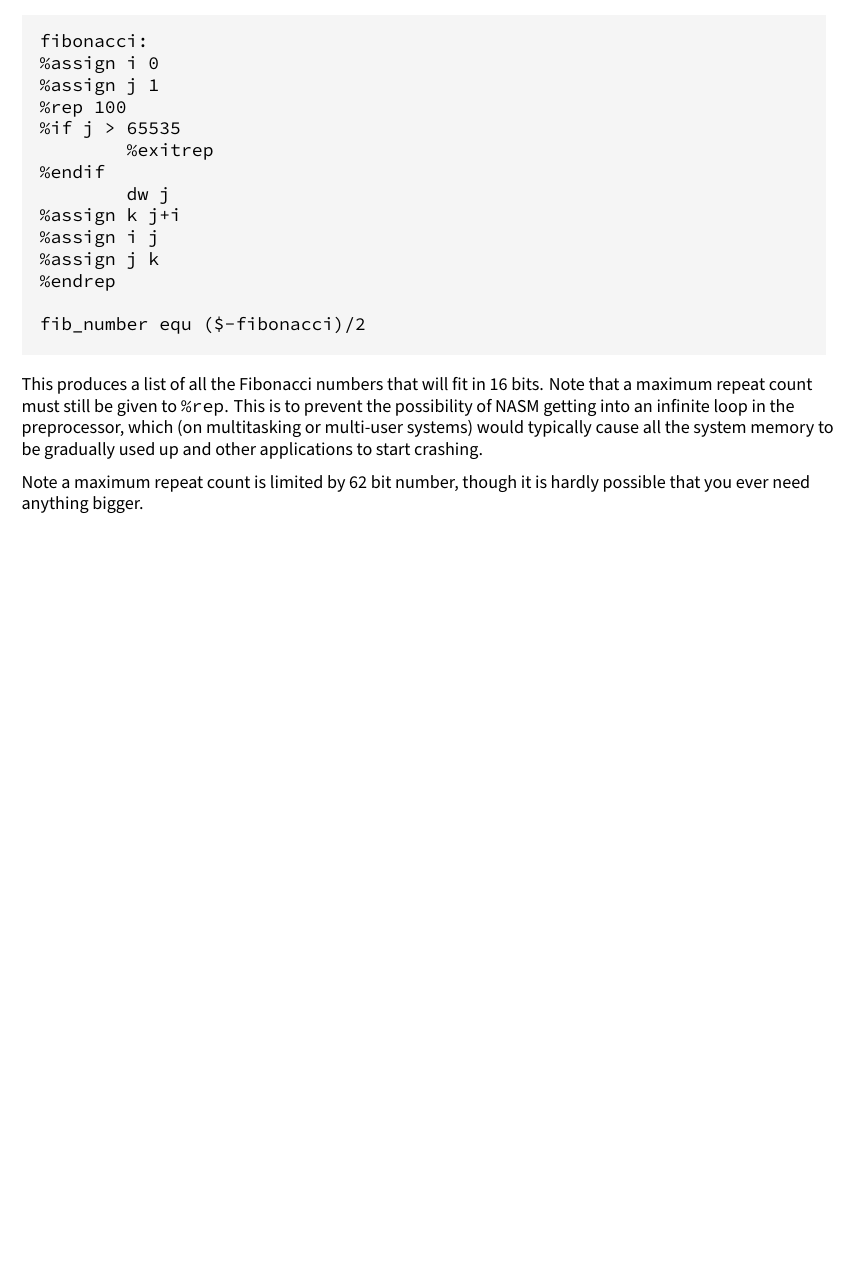
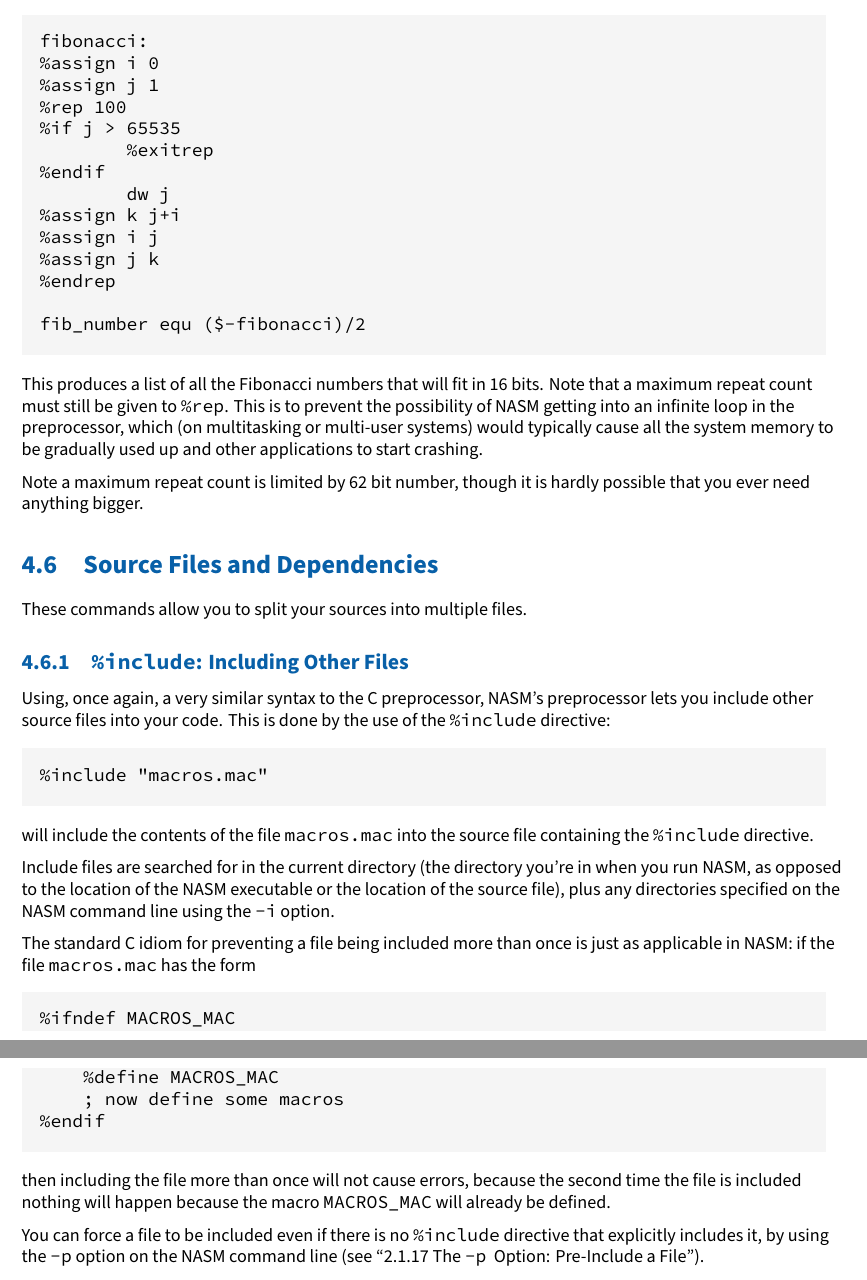
Before and after one commit to cyrillos/nasm-doc, a LaTeX book (src/nasm.tex, which reads src/preproc.tex): part of page 47 of 51 before the commit and two parts of pages 47 and 48 of 52 after it, the two joined at a grey line, cut so that both start at the same text, the shorter picture padded with empty space. Compiled offline with XeLaTeX.

Commit message:
preproc: Including Other Files
Signed-off-by: Cyrill Gorcunov <gorcunov@gmail.com>

```diff
--- a/src/preproc.tex
+++ b/src/preproc.tex
@@ -1388,3 +1388,47 @@ be gradually used up and other applications to start crashing.
 
 Note a maximum repeat count is limited by 62 bit number, though it
 is hardly possible that you ever need anything bigger.
+
+\section{Source Files and Dependencies}
+\label{sec:files}
+
+These commands allow you to split your sources into multiple files.
+
+\label{subsec:include}
+\subsection{\codeindex{\%include}: \textindexlc{Including Other Files}}
+
+Using, once again, a very similar syntax to the C preprocessor,
+NASM's preprocessor lets you include other source files into your
+code. This is done by the use of the \codeindex{\%include} directive:
+
+\begin{lstlisting}
+%include "macros.mac"
+\end{lstlisting}
+
+will include the contents of the file \code{macros.mac} into the source
+file containing the \code{\%include} directive.
+
+Include files are \index{searching for include files}searched for in the
+current directory (the directory you're in when you run NASM, as
+opposed to the location of the NASM executable or the location of
+the source file), plus any directories specified on the NASM command
+line using the \code{-i} option.
+
+The standard C idiom for preventing a file being included more than
+once is just as applicable in NASM: if the file \code{macros.mac} has
+the form
+
+\begin{lstlisting}
+%ifndef MACROS_MAC
+    %define MACROS_MAC
+    ; now define some macros
+%endif
+\end{lstlisting}
+
+then including the file more than once will not cause errors,
+because the second time the file is included nothing will happen
+because the macro \code{MACROS\_MAC} will already be defined.
+
+You can force a file to be included even if there is no \code{\%include}
+directive that explicitly includes it, by using the \codeindex{-p} option
+on the NASM command line (see \fullref{subsec:opt-p}).
```
